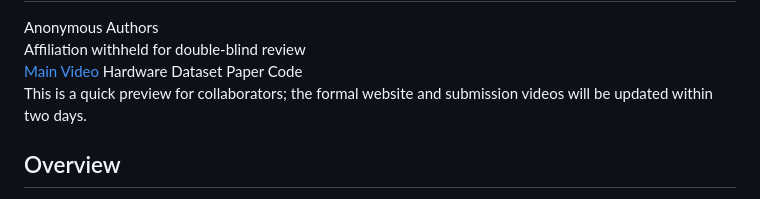
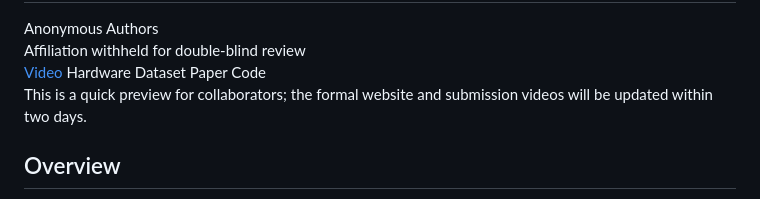
Before and after one commit to anonymous-review-anonymous/Force-Regime, a Markdown page: README.md, the part around the change. Rendered like a GitHub page.

```diff
--- a/README.md
+++ b/README.md
@@ -260,7 +260,7 @@ Force-Regime Downward Compatibility in Contact-Rich Bimanual Imitation Learning
 <div class="affiliation">Affiliation withheld for double-blind review</div>
 
 <div class="links">
-<a href="https://youtu.be/kj5nVsSxAcY" target="_blank">Main Video</a>
+<a href="https://youtu.be/kj5nVsSxAcY" target="_blank">Video</a>
 <a class="disabled">Hardware</a>
 <a class="disabled">Dataset</a>
 <a class="disabled">Paper</a>
```
